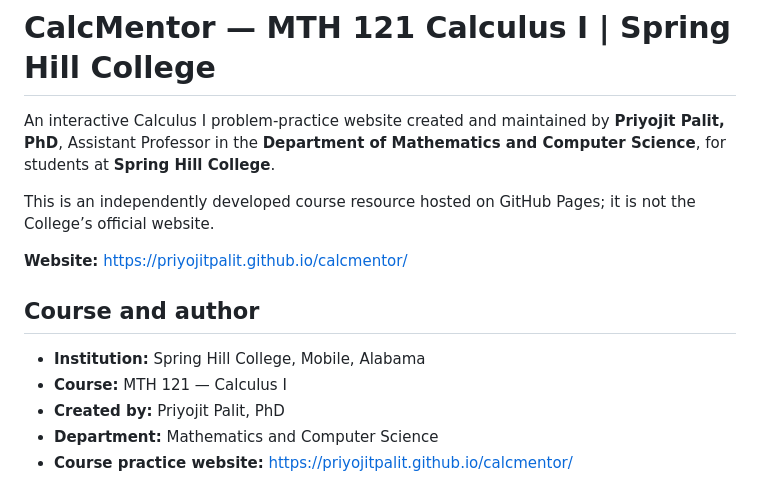
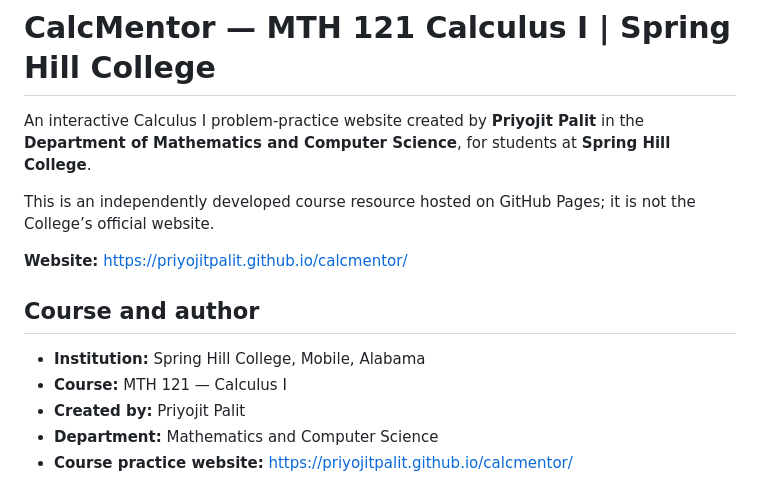
Before and after one commit to priyojitpalit/calcmentor, a Markdown page: README.md, the part around the change. Drawn GitHub-style.

Commit message:
Keep project attribution modest and omit honorifics

```diff
--- a/README.md
+++ b/README.md
@@ -1,6 +1,6 @@
 # CalcMentor — MTH 121 Calculus I | Spring Hill College
 
-An interactive Calculus I problem-practice website created and maintained by **Priyojit Palit, PhD**, Assistant Professor in the **Department of Mathematics and Computer Science**, for students at **Spring Hill College**.
+An interactive Calculus I problem-practice website created by **Priyojit Palit** in the **Department of Mathematics and Computer Science**, for students at **Spring Hill College**.
 
 This is an independently developed course resource hosted on GitHub Pages; it is not the College’s official website.
 
@@ -10,7 +10,7 @@ This is an independently developed course resource hosted on GitHub Pages; it is
 
 - **Institution:** Spring Hill College, Mobile, Alabama
 - **Course:** MTH 121 — Calculus I
-- **Created by:** Priyojit Palit, PhD
+- **Created by:** Priyojit Palit
 - **Department:** Mathematics and Computer Science
 - **Course practice website:** https://priyojitpalit.github.io/calcmentor/
 
```
